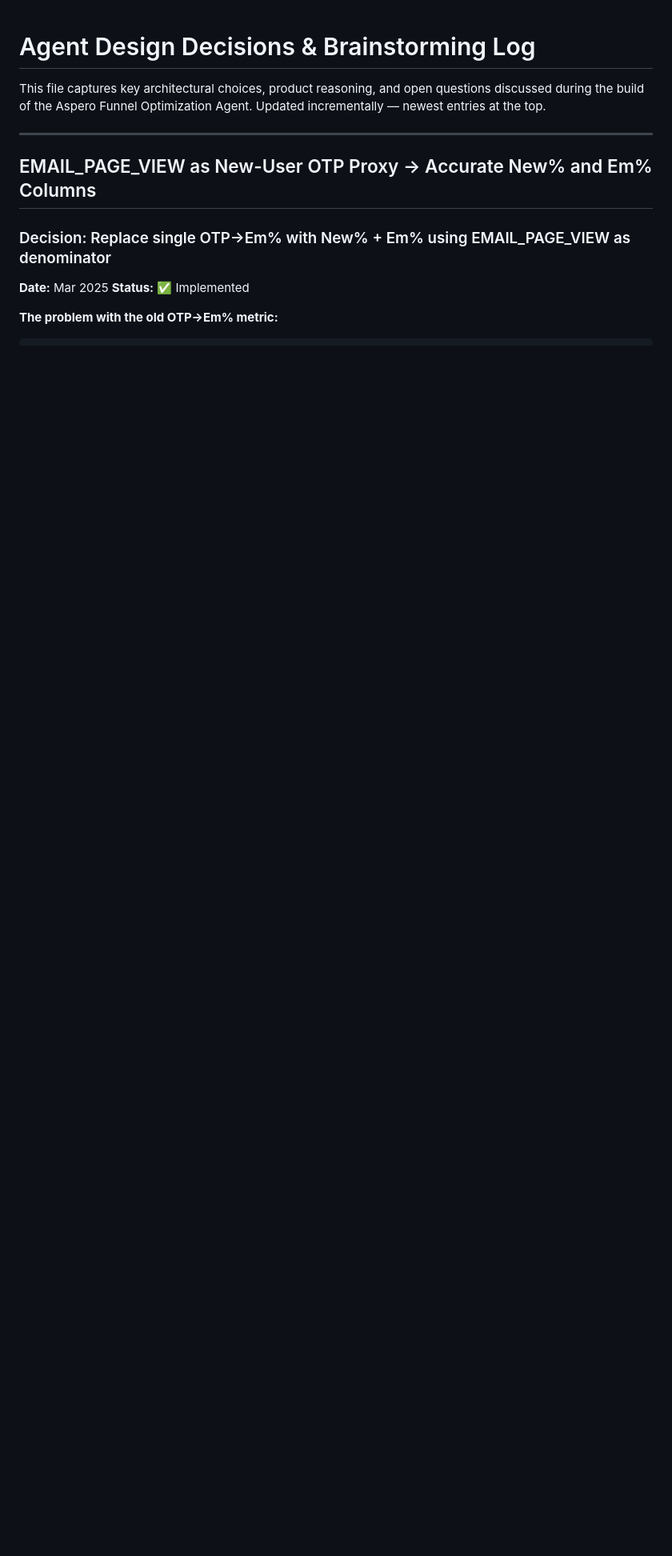
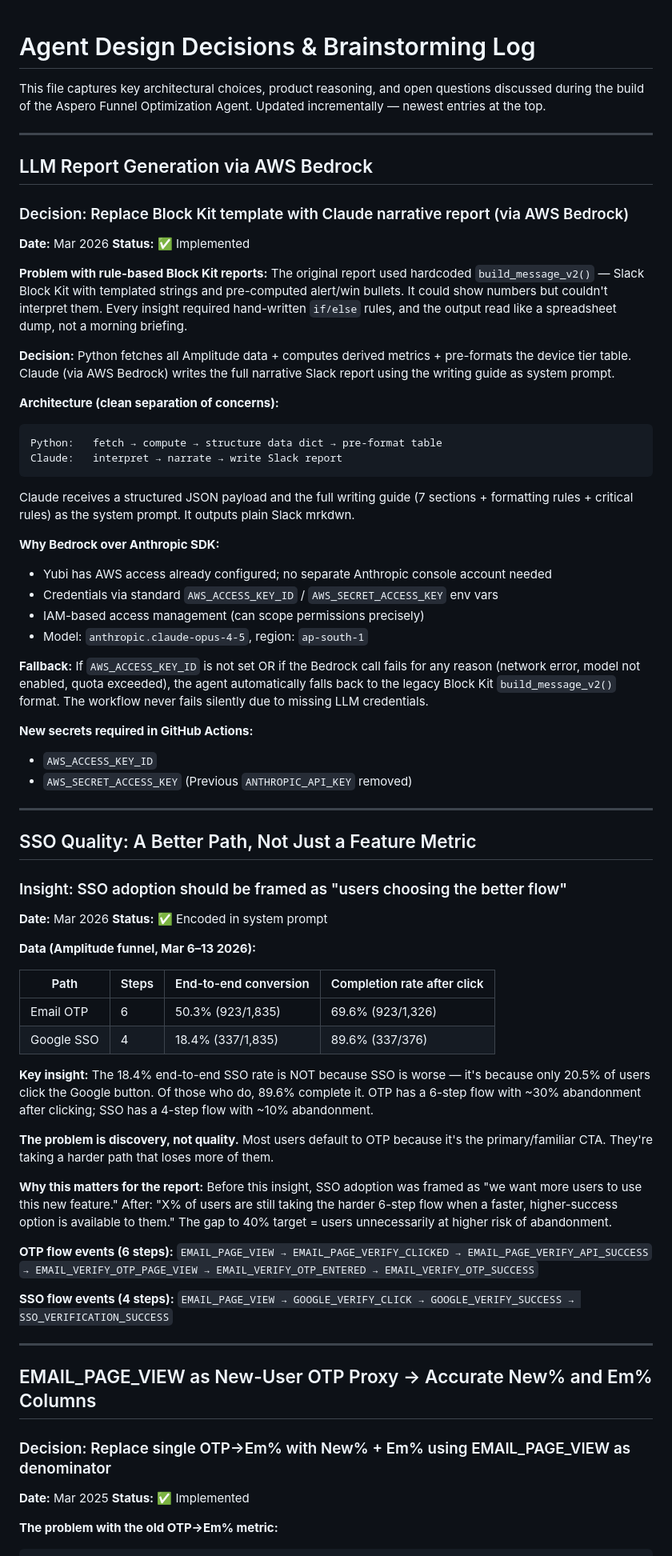
Before and after one commit to yubisecurities/yubi-b2c-product-spec, a Markdown page: funnel-optimization-agent/docs/DESIGN_DECISIONS.md, the part around one of its changes. Shown at 80% size. Drawn GitHub-style; blank space fills up the shorter version.

Commit message:
docs+feat: enrich SSO system prompt framing + update design decisions log
reporter.py:
- SSO quality data: 89.6% completion vs 69.6% OTP, 4 steps vs 6
- Frame low adoption as 'users taking the harder path', not a neutral metric
- Add both email verification flow event sequences
- Add SSO% to data definitions

DESIGN_DECISIONS.md:
- New section: LLM report via AWS Bedrock (architecture, fallback, why Bedrock)
- New section: SSO quality data insight + flow comparison table + event sequences
- Update Automation section with new AWS secrets

Co-Authored-By: Claude Opus 4.6 <noreply@anthropic.com>

````diff
--- a/funnel-optimization-agent/docs/DESIGN_DECISIONS.md
+++ b/funnel-optimization-agent/docs/DESIGN_DECISIONS.md
@@ -3,6 +3,84 @@
 This file captures key architectural choices, product reasoning, and open questions
 discussed during the build of the Aspero Funnel Optimization Agent.
 Updated incrementally — newest entries at the top.
+
+---
+
+## LLM Report Generation via AWS Bedrock
+
+### Decision: Replace Block Kit template with Claude narrative report (via AWS Bedrock)
+**Date:** Mar 2026
+**Status:** ✅ Implemented
+
+**Problem with rule-based Block Kit reports:**
+The original report used hardcoded `build_message_v2()` — Slack Block Kit with templated
+strings and pre-computed alert/win bullets. It could show numbers but couldn't interpret
+them. Every insight required hand-written `if/else` rules, and the output read like a
+spreadsheet dump, not a morning briefing.
+
+**Decision:** Python fetches all Amplitude data + computes derived metrics + pre-formats
+the device tier table. Claude (via AWS Bedrock) writes the full narrative Slack report
+using the writing guide as system prompt.
+
+**Architecture (clean separation of concerns):**
+```
+Python:   fetch → compute → structure data dict → pre-format table
+Claude:   interpret → narrate → write Slack report
+```
+Claude receives a structured JSON payload and the full writing guide (7 sections +
+formatting rules + critical rules) as the system prompt. It outputs plain Slack mrkdwn.
+
+**Why Bedrock over Anthropic SDK:**
+- Yubi has AWS access already configured; no separate Anthropic console account needed
+- Credentials via standard `AWS_ACCESS_KEY_ID` / `AWS_SECRET_ACCESS_KEY` env vars
+- IAM-based access management (can scope permissions precisely)
+- Model: `anthropic.claude-opus-4-5`, region: `ap-south-1`
+
+**Fallback:** If `AWS_ACCESS_KEY_ID` is not set OR if the Bedrock call fails for any
+reason (network error, model not enabled, quota exceeded), the agent automatically falls
+back to the legacy Block Kit `build_message_v2()` format. The workflow never fails silently
+due to missing LLM credentials.
+
+**New secrets required in GitHub Actions:**
+- `AWS_ACCESS_KEY_ID`
+- `AWS_SECRET_ACCESS_KEY`
+(Previous `ANTHROPIC_API_KEY` removed)
+
+---
+
+## SSO Quality: A Better Path, Not Just a Feature Metric
+
+### Insight: SSO adoption should be framed as "users choosing the better flow"
+**Date:** Mar 2026
+**Status:** ✅ Encoded in system prompt
+
+**Data (Amplitude funnel, Mar 6–13 2026):**
+
+| Path | Steps | End-to-end conversion | Completion rate after click |
+|------|-------|-----------------------|-----------------------------|
+| Email OTP | 6 | 50.3% (923/1,835) | 69.6% (923/1,326) |
+| Google SSO | 4 | 18.4% (337/1,835) | 89.6% (337/376) |
+
+**Key insight:**
+The 18.4% end-to-end SSO rate is NOT because SSO is worse — it's because only 20.5% of
+users click the Google button. Of those who do, 89.6% complete it. OTP has a 6-step flow
+with ~30% abandonment after clicking; SSO has a 4-step flow with ~10% abandonment.
+
+**The problem is discovery, not quality.** Most users default to OTP because it's the
+primary/familiar CTA. They're taking a harder path that loses more of them.
+
+**Why this matters for the report:**
+Before this insight, SSO adoption was framed as "we want more users to use this new feature."
+After: "X% of users are still taking the harder 6-step flow when a faster, higher-success
+option is available to them." The gap to 40% target = users unnecessarily at higher risk of
+abandonment.
+
+**OTP flow events (6 steps):**
+`EMAIL_PAGE_VIEW → EMAIL_PAGE_VERIFY_CLICKED → EMAIL_PAGE_VERIFY_API_SUCCESS`
+`→ EMAIL_VERIFY_OTP_PAGE_VIEW → EMAIL_VERIFY_OTP_ENTERED → EMAIL_VERIFY_OTP_SUCCESS`
+
+**SSO flow events (4 steps):**
+`EMAIL_PAGE_VIEW → GOOGLE_VERIFY_CLICK → GOOGLE_VERIFY_SUCCESS → SSO_VERIFICATION_SUCCESS`
 
 ---
 
````
Also changed, not shown: other parts of funnel-optimization-agent/docs/DESIGN_DECISIONS.md (+2 -0 lines).
